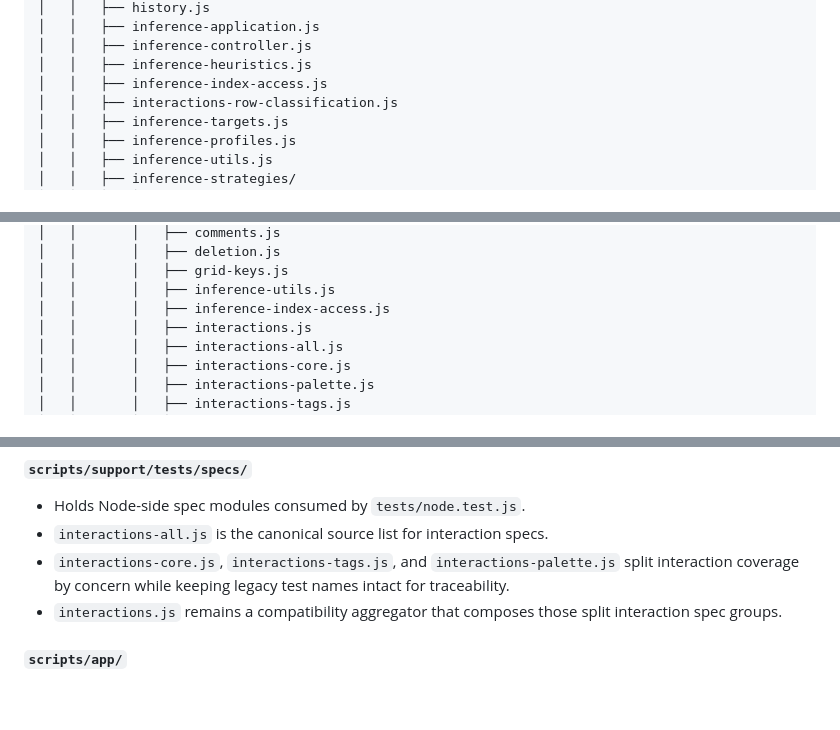
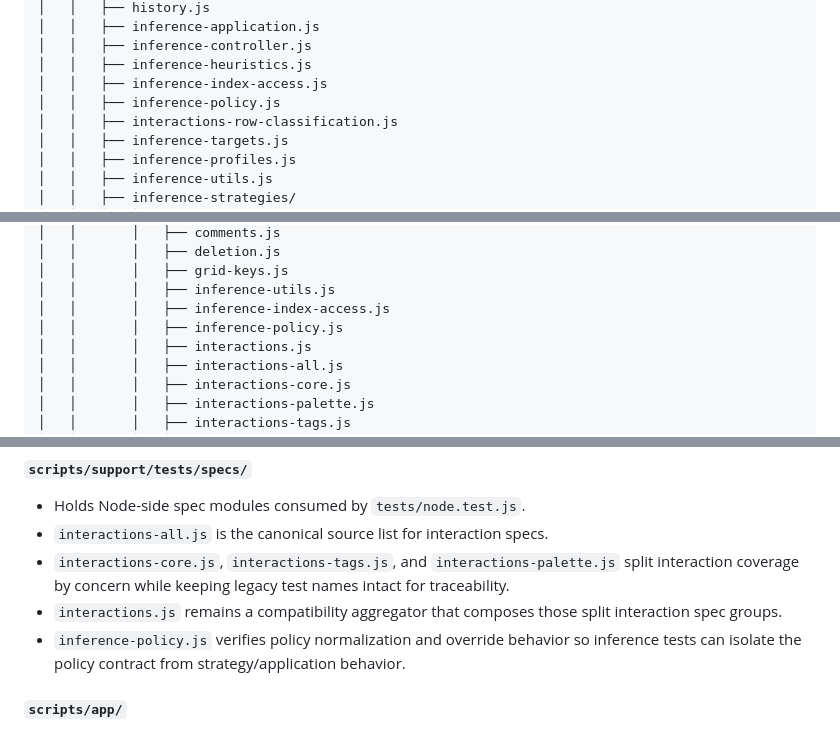
Before and after one commit to Nelitarnia/Vibelister, a Markdown page: docs/folder-structure.md, 3 parts joined by grey strips. GitHub-like rendering; blank space fills up the shorter version.

Commit message:
Document inference policy files in folder structure guide

```diff
--- a/docs/folder-structure.md
+++ b/docs/folder-structure.md
@@ -41,6 +41,7 @@ This document outlines a maintainable directory layout tailored to the current c
 │   │   ├── inference-controller.js
 │   │   ├── inference-heuristics.js
 │   │   ├── inference-index-access.js
+│   │   ├── inference-policy.js
 │   │   ├── interactions-row-classification.js
 │   │   ├── inference-targets.js
 │   │   ├── inference-profiles.js
@@ -119,6 +120,7 @@ This document outlines a maintainable directory layout tailored to the current c
 │   │       │   ├── grid-keys.js
 │   │       │   ├── inference-utils.js
 │   │       │   ├── inference-index-access.js
+│   │       │   ├── inference-policy.js
 │   │       │   ├── interactions.js
 │   │       │   ├── interactions-all.js
 │   │       │   ├── interactions-core.js
@@ -200,6 +202,7 @@ This document outlines a maintainable directory layout tailored to the current c
 - `interactions-all.js` is the canonical source list for interaction specs.
 - `interactions-core.js`, `interactions-tags.js`, and `interactions-palette.js` split interaction coverage by concern while keeping legacy test names intact for traceability.
 - `interactions.js` remains a compatibility aggregator that composes those split interaction spec groups.
+- `inference-policy.js` verifies policy normalization and override behavior so inference tests can isolate the policy contract from strategy/application behavior.
 
 #### `scripts/app/`
 
```
Also changed, not shown: other parts of docs/folder-structure.md (+1 -0 lines).
